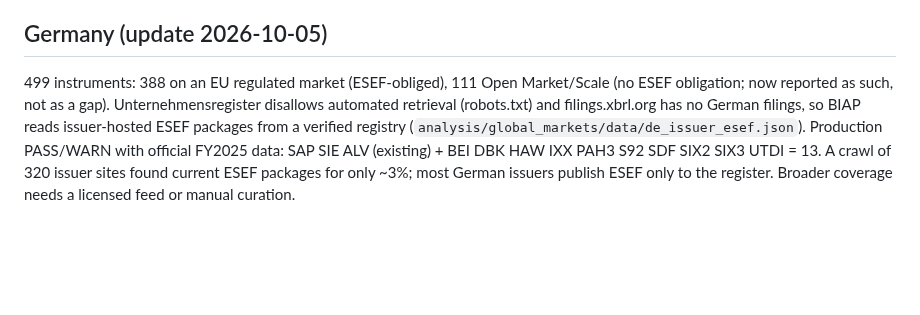
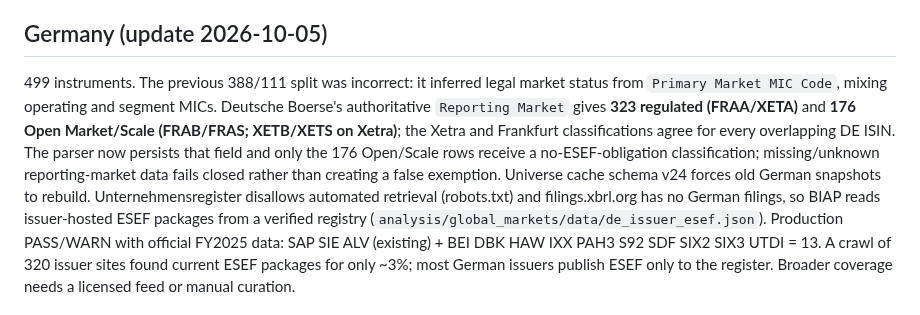
Before and after one commit to XS227/BIAP, a Markdown page: GLOBAL_RELEASE_STATUS.md, the part around the change. Rendered like a GitHub page; blank space fills up the shorter version.

Commit message:
docs(global/DE): correct regulated/Open-Market denominator

```diff
--- a/GLOBAL_RELEASE_STATUS.md
+++ b/GLOBAL_RELEASE_STATUS.md
@@ -111,8 +111,15 @@ and SCT (FY2025 package has no ProfitLoss tag; only FY2024 usable → stale).
 
 ## Germany (update 2026-10-05)
 
-499 instruments: 388 on an EU regulated market (ESEF-obliged), 111 Open
-Market/Scale (no ESEF obligation; now reported as such, not as a gap).
+499 instruments. The previous 388/111 split was incorrect: it inferred legal
+market status from `Primary Market MIC Code`, mixing operating and segment MICs.
+Deutsche Boerse's authoritative `Reporting Market` gives **323 regulated
+(FRAA/XETA)** and **176 Open Market/Scale (FRAB/FRAS; XETB/XETS on Xetra)**;
+the Xetra and Frankfurt classifications agree for every overlapping DE ISIN.
+The parser now persists that field and only the 176 Open/Scale rows receive a
+no-ESEF-obligation classification; missing/unknown reporting-market data fails
+closed rather than creating a false exemption. Universe cache schema v24 forces
+old German snapshots to rebuild.
 Unternehmensregister disallows automated retrieval (robots.txt) and
 filings.xbrl.org has no German filings, so BIAP reads issuer-hosted ESEF
 packages from a verified registry (`analysis/global_markets/data/de_issuer_esef.json`).
```
